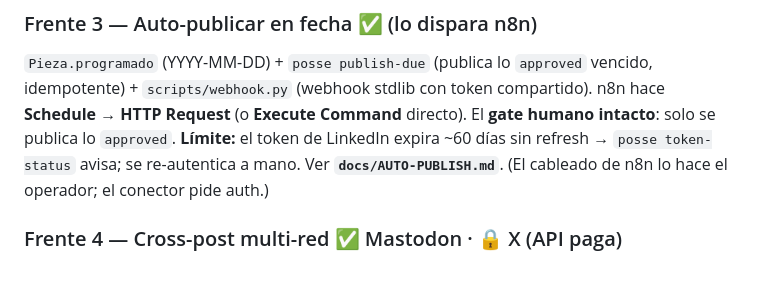
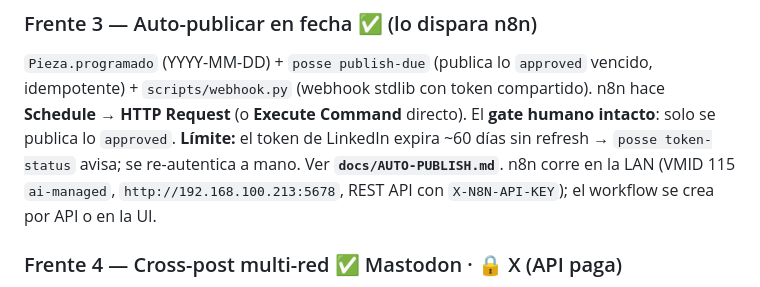
Before and after one commit to romancete85/posse-media, a Markdown page: ROADMAP.md, the part around the change. Drawn GitHub-style.

```diff
--- a/ROADMAP.md
+++ b/ROADMAP.md
@@ -57,7 +57,8 @@ Todo produce `estado: draft`; el gate humano sigue intacto.
 `scripts/webhook.py` (webhook stdlib con token compartido). n8n hace **Schedule → HTTP Request** (o
 **Execute Command** directo). El **gate humano intacto**: solo se publica lo `approved`.
 **Límite:** el token de LinkedIn expira ~60 días sin refresh → `posse token-status` avisa; se re-autentica
-a mano. Ver **`docs/AUTO-PUBLISH.md`**. (El cableado de n8n lo hace el operador; el conector pide auth.)
+a mano. Ver **`docs/AUTO-PUBLISH.md`**. n8n corre en la LAN (VMID 115 `ai-managed`,
+`http://192.168.100.213:5678`, REST API con `X-N8N-API-KEY`); el workflow se crea por API o en la UI.
 
 ### Frente 4 — Cross-post multi-red ✅ Mastodon · 🔒 X (API paga)
 Una pieza va a varios `destinos: [linkedin, mastodon]`. **Mastodon** self-serve (token simple, media+alt,
```
Also changed, not shown: docs/AUTO-PUBLISH.md (+6 -1 lines).
